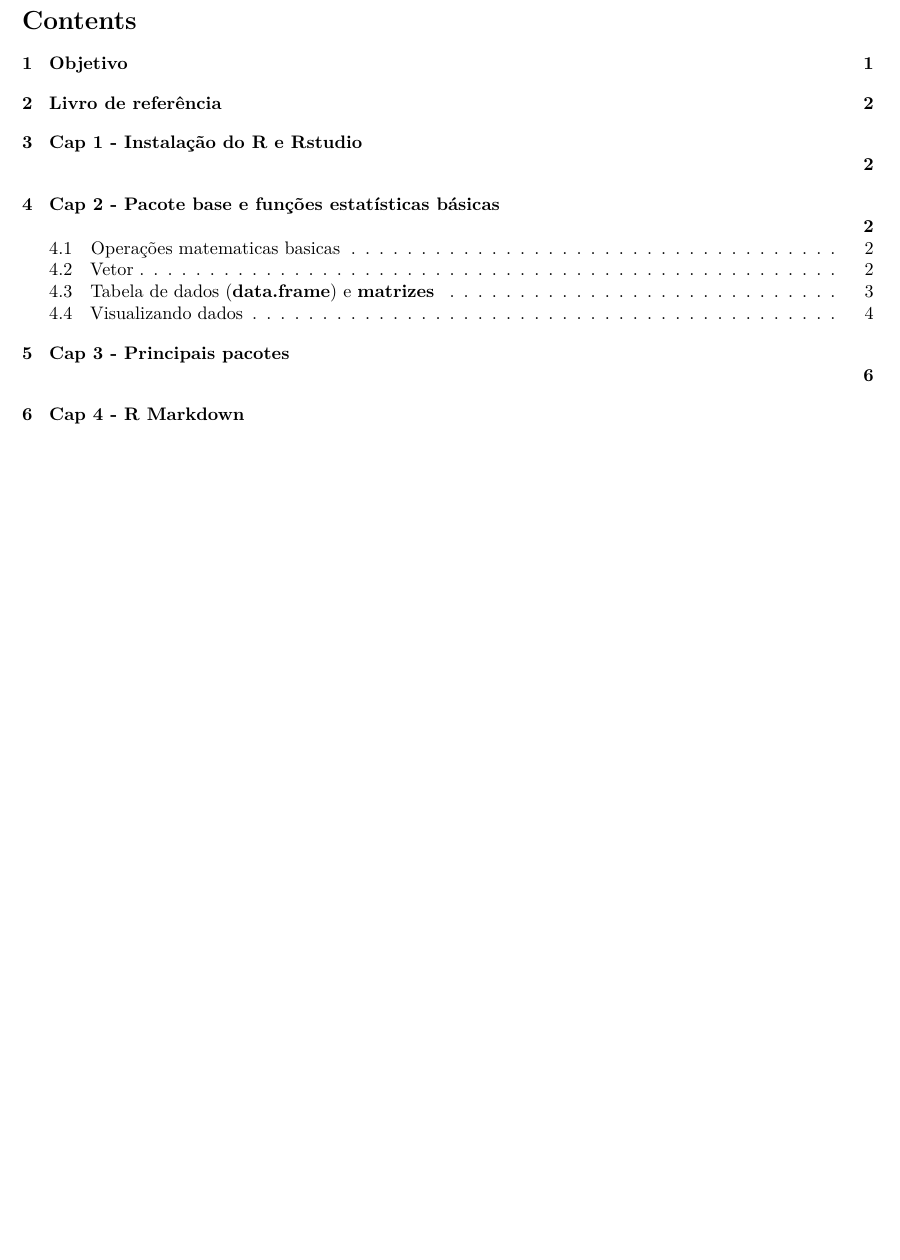
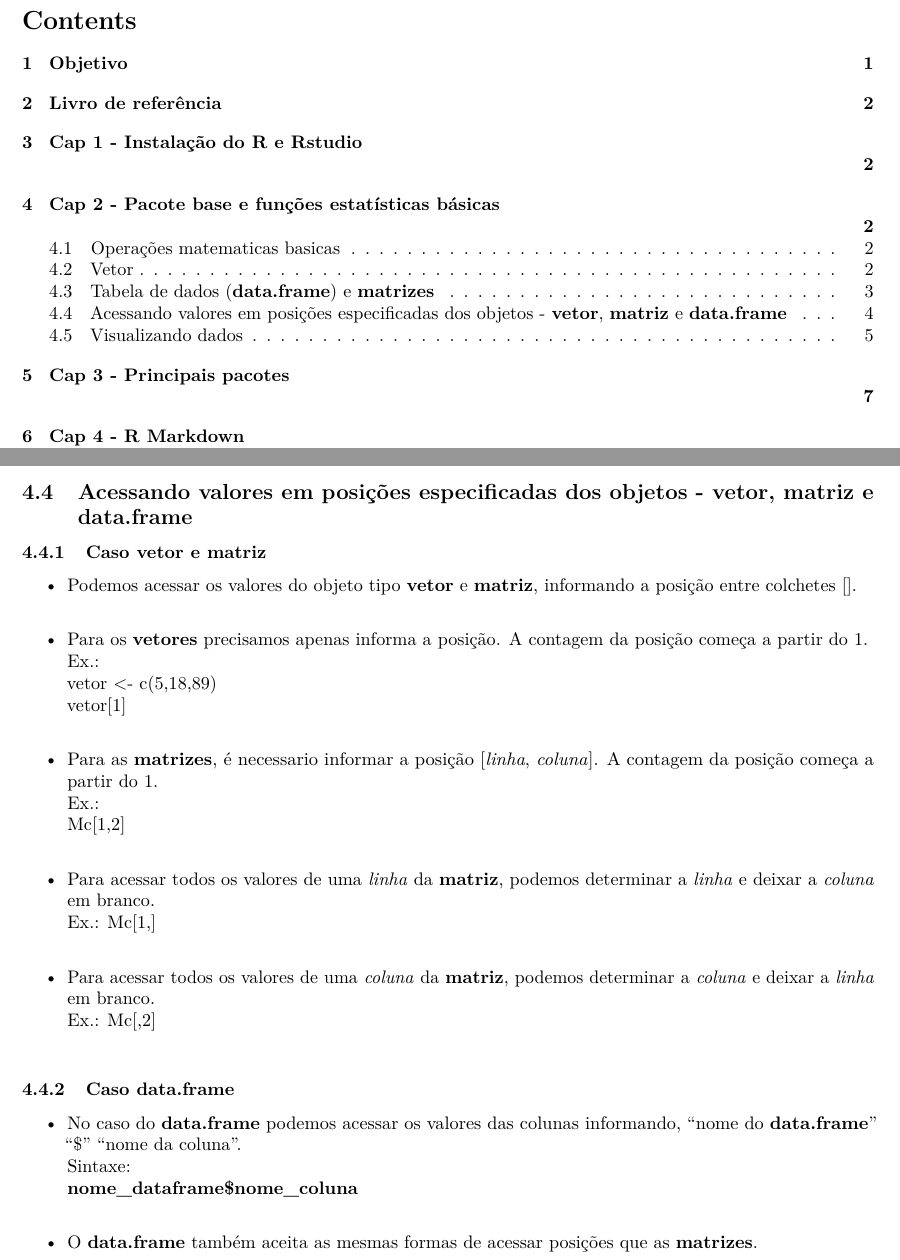
Before and after one commit to seperool/study_of_R, an R Markdown document (Readme.rmd): part of page 1 of 17 before the commit and two parts of pages 1 and 4 of 18 after it, the two joined at a grey line, cut so that both start at the same text, the shorter picture padded with empty space. The pictures show the output file Readme.pdf that the author committed with the source.

Commit message:
Cap.2 - Acessando valores de posições especificadas dos objetos

```diff
--- a/Readme.rmd
+++ b/Readme.rmd
@@ -7,16 +7,16 @@ output:
     number_sections: true
     variant: markdown_github
   github_document:
+  odt_document:
+    number_sections: true
   html_document:
     number_sections: true
     df_print: paged
-  word_document:
-    toc: TRUE
-    number_sections: true
   pdf_document:
     number_sections: true
     toc: TRUE
-  odt_document:
+  word_document:
+    toc: TRUE
     number_sections: true
 ---
 
@@ -90,6 +90,37 @@ Ex.: nome_matriz <- **cbind**(vetor_1, vetor_2, ...)\
 Ex.: nome_matriz <- **rbind**(vetor_3, vetor_4, ...)\
 
 - Quando inserimos dados (vetor) de naturezas diferentes (tipos) numa matriz, ela converte todos os dados para um único tipo. A principio *string* (*chr*).\
+
+\newpage
+
+## Acessando valores em posições especificadas dos objetos - **vetor**, **matriz** e **data.frame**
+
+### Caso **vetor** e **matriz**
+
+- Podemos acessar os valores do objeto tipo **vetor** e **matriz**, informando a posição entre colchetes [].\
+
+- Para os **vetores** precisamos apenas informa a posição. A contagem da posição começa a partir do 1.\
+Ex.:\
+vetor <- c(5,18,89)\
+vetor[1]\
+
+- Para as **matrizes**, é necessario informar a posição [*linha*, *coluna*]. A contagem da posição começa a partir do 1.\
+Ex.:\
+Mc[1,2]\
+
+- Para acessar todos os valores de uma *linha* da **matriz**, podemos determinar a *linha* e deixar a *coluna* em branco.\
+Ex.: Mc[1,]\
+
+- Para acessar todos os valores de uma *coluna* da **matriz**, podemos determinar a *coluna* e deixar a *linha* em branco.\
+Ex.: Mc[,2]\
+
+### Caso **data.frame**
+
+- No caso do **data.frame** podemos acessar os valores das colunas informando, "nome do **data.frame**" "\$" "nome da coluna".\
+Sintaxe:\
+**nome_dataframe\$nome_coluna**\
+
+- O **data.frame** também aceita as mesmas formas de acessar posições que as **matrizes**.\
 
 \newpage
 
```
Also changed, not shown: Readme.md, Readme.pdf, 2 other files.
